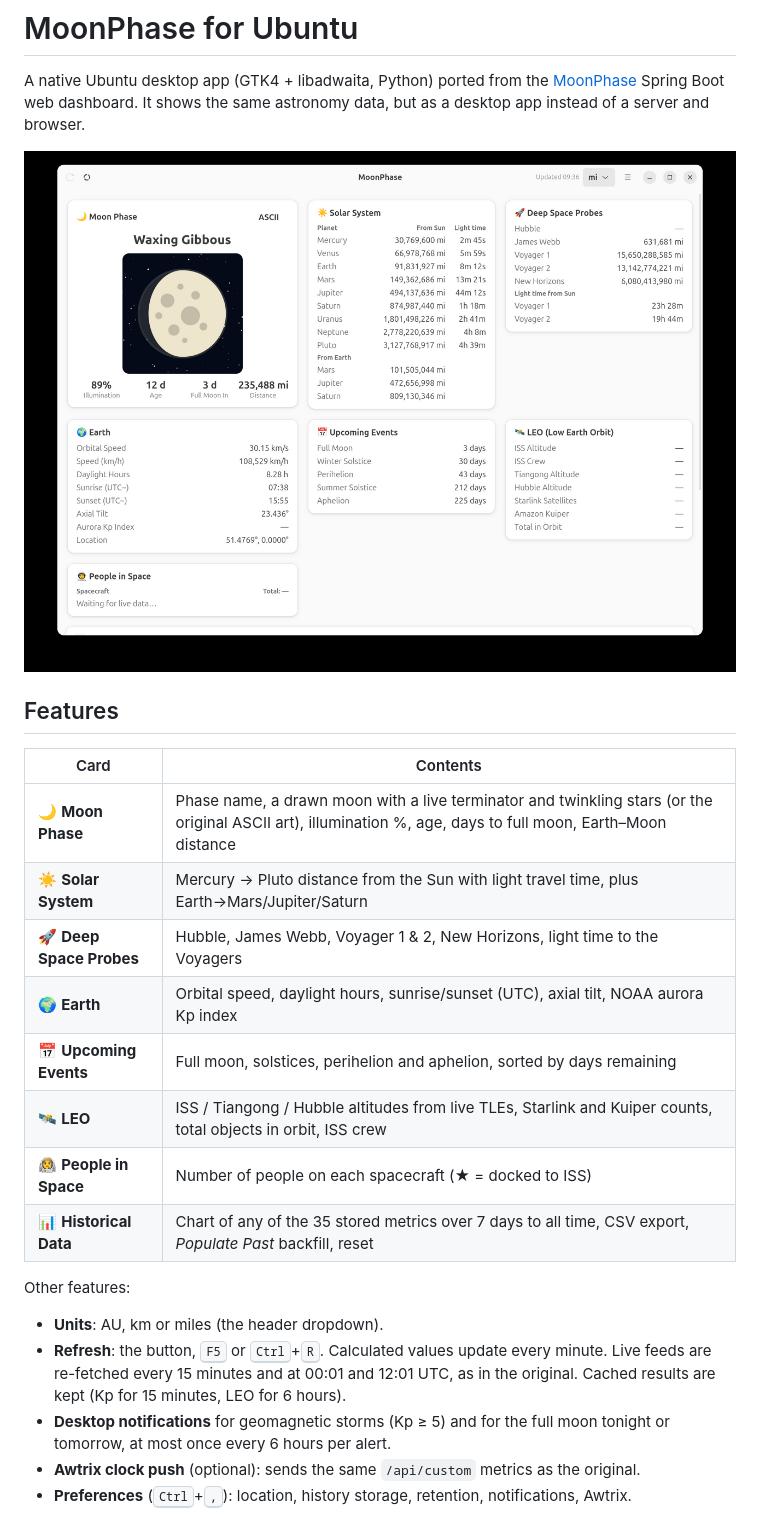
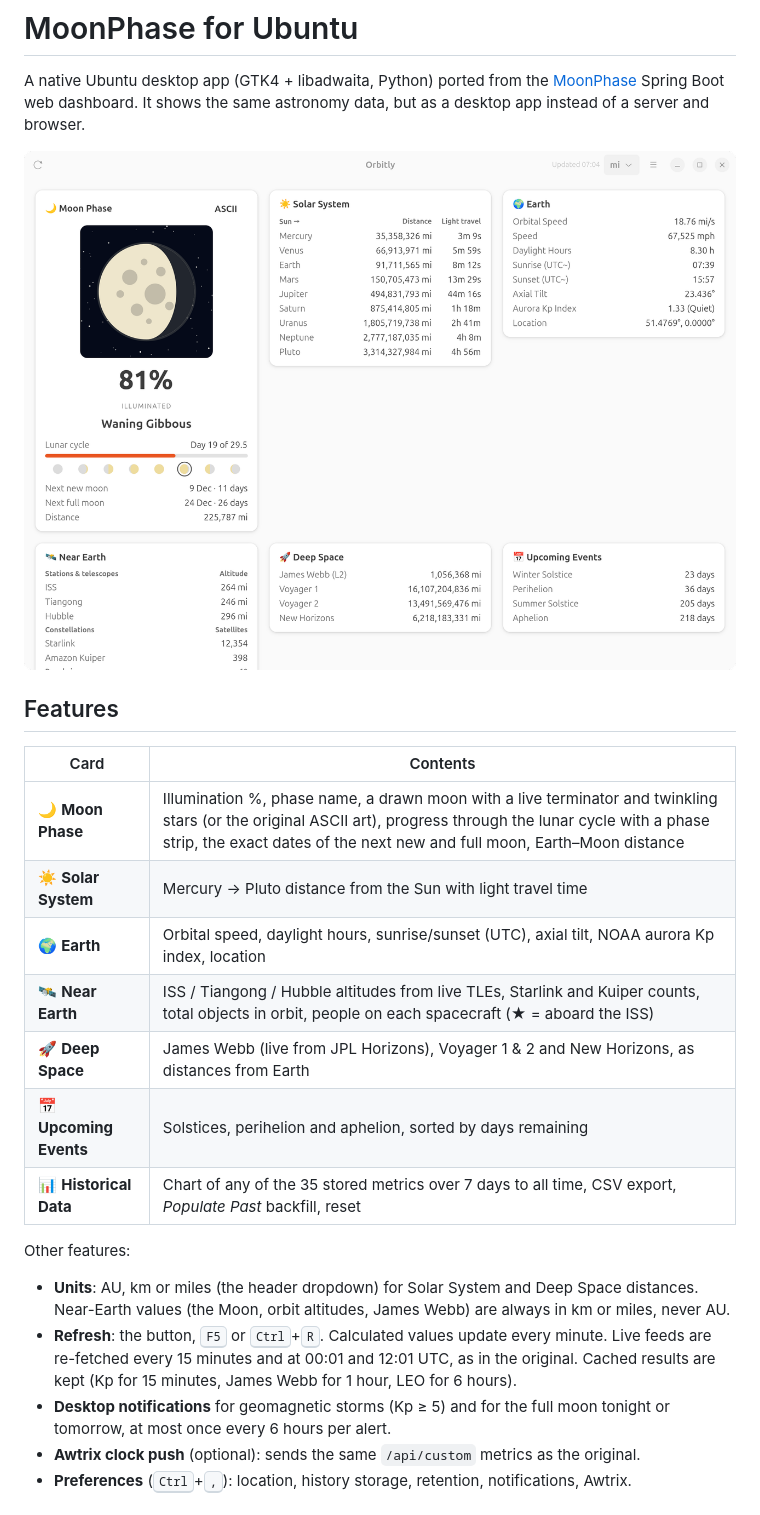
Before and after one commit to jamieharwood/MoonPhase-uBuntu, a Markdown page: README.md, the part around one of its changes. Rendered like a GitHub page; pictures changed too: docs/screenshot.png.

```diff
--- a/README.md
+++ b/README.md
@@ -10,19 +10,18 @@ It shows the same astronomy data, but as a desktop app instead of a server and b
 
 | Card | Contents |
 |---|---|
-| 🌙 **Moon Phase** | Phase name, a drawn moon with a live terminator and twinkling stars (or the original ASCII art), illumination %, age, days to full moon, Earth–Moon distance |
-| ☀️ **Solar System** | Mercury → Pluto distance from the Sun with light travel time, plus Earth→Mars/Jupiter/Saturn |
-| 🚀 **Deep Space Probes** | Hubble, James Webb, Voyager 1 & 2, New Horizons, light time to the Voyagers |
-| 🌍 **Earth** | Orbital speed, daylight hours, sunrise/sunset (UTC), axial tilt, NOAA aurora Kp index |
-| 📅 **Upcoming Events** | Full moon, solstices, perihelion and aphelion, sorted by days remaining |
-| 🛰️ **LEO** | ISS / Tiangong / Hubble altitudes from live TLEs, Starlink and Kuiper counts, total objects in orbit, ISS crew |
-| 👨‍🚀 **People in Space** | Number of people on each spacecraft (★ = docked to ISS) |
+| 🌙 **Moon Phase** | Illumination %, phase name, a drawn moon with a live terminator and twinkling stars (or the original ASCII art), progress through the lunar cycle with a phase strip, the exact dates of the next new and full moon, Earth–Moon distance |
+| ☀️ **Solar System** | Mercury → Pluto distance from the Sun with light travel time |
+| 🌍 **Earth** | Orbital speed, daylight hours, sunrise/sunset (UTC), axial tilt, NOAA aurora Kp index, location |
+| 🛰️ **Near Earth** | ISS / Tiangong / Hubble altitudes from live TLEs, Starlink and Kuiper counts, total objects in orbit, people on each spacecraft (★ = aboard the ISS) |
+| 🚀 **Deep Space** | James Webb (live from JPL Horizons), Voyager 1 & 2 and New Horizons, as distances from Earth |
+| 📅 **Upcoming Events** | Solstices, perihelion and aphelion, sorted by days remaining |
 | 📊 **Historical Data** | Chart of any of the 35 stored metrics over 7 days to all time, CSV export, *Populate Past* backfill, reset |
 
 Other features:
 
-- **Units**: AU, km or miles (the header dropdown).
-- **Refresh**: the button, <kbd>F5</kbd> or <kbd>Ctrl</kbd>+<kbd>R</kbd>. Calculated values update every minute. Live feeds are re-fetched every 15 minutes and at 00:01 and 12:01 UTC, as in the original. Cached results are kept (Kp for 15 minutes, LEO for 6 hours).
+- **Units**: AU, km or miles (the header dropdown) for Solar System and Deep Space distances. Near-Earth values (the Moon, orbit altitudes, James Webb) are always in km or miles, never AU.
+- **Refresh**: the button, <kbd>F5</kbd> or <kbd>Ctrl</kbd>+<kbd>R</kbd>. Calculated values update every minute. Live feeds are re-fetched every 15 minutes and at 00:01 and 12:01 UTC, as in the original. Cached results are kept (Kp for 15 minutes, James Webb for 1 hour, LEO for 6 hours).
 - **Desktop notifications** for geomagnetic storms (Kp ≥ 5) and for the full moon tonight or tomorrow, at most once every 6 hours per alert.
 - **Awtrix clock push** (optional): sends the same `/api/custom` metrics as the original.
 - **Preferences** (<kbd>Ctrl</kbd>+<kbd>,</kbd>): location, history storage, retention, notifications, Awtrix.
```
Also changed, not shown: other parts of README.md (+21 -5 lines), store/snap/listing.md (+4 -4 lines), store-src/capture-history.png, store-src/capture-overview.png, 11 other files.
